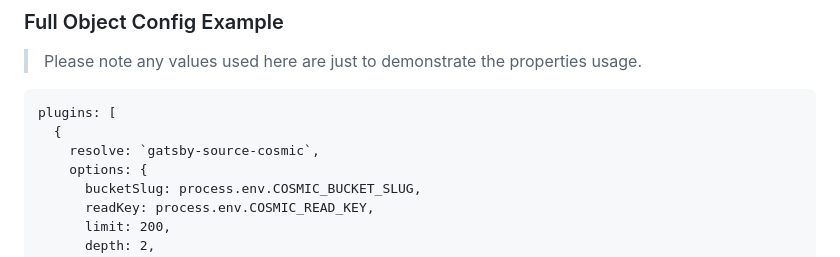
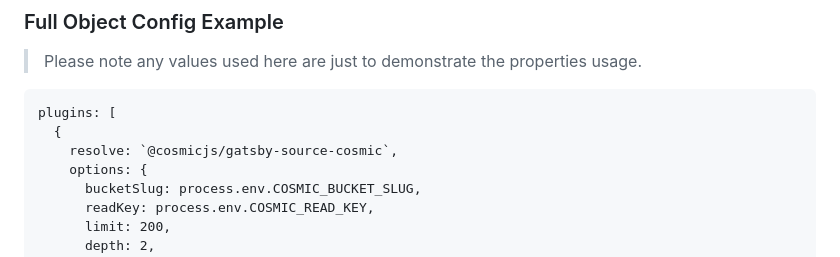
Before and after one commit to cosmicjs/gatsby-source-cosmic, a Markdown page: README.md, the part around the change. Rendered like a GitHub page.

Commit message:
fix: resolve in example

````diff
--- a/README.md
+++ b/README.md
@@ -124,7 +124,7 @@ Property | Required | Type | Description
 ```
 plugins: [
   {
-    resolve: `gatsby-source-cosmic`,
+    resolve: `@cosmicjs/gatsby-source-cosmic`,
     options: {
       bucketSlug: process.env.COSMIC_BUCKET_SLUG,
       readKey: process.env.COSMIC_READ_KEY,
````
